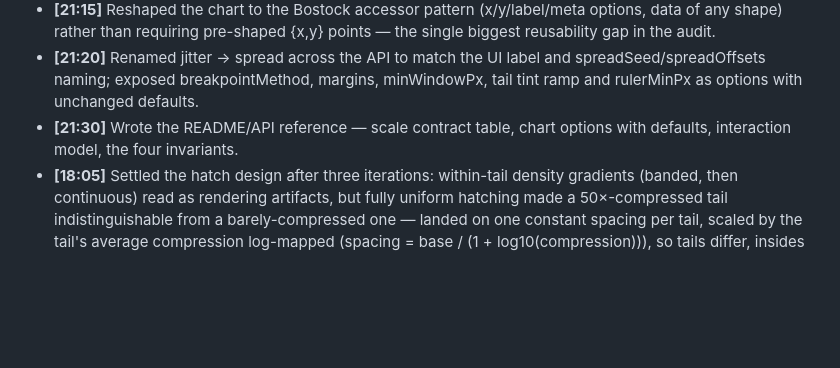
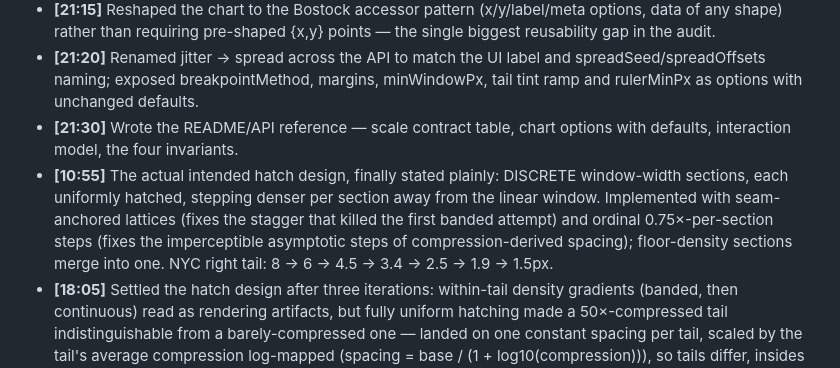
Before and after one commit to gorillabiscuit/d3-bilog-scale, a Markdown page: DEVLOG.md, the part around the change. Rendered like a GitHub page; blank space fills up the shorter version.

Commit message:
DEVLOG: discrete stepped hatch sections supersede per-tail uniform spacing

```diff
--- a/DEVLOG.md
+++ b/DEVLOG.md
@@ -7,6 +7,7 @@ Decision log for the article. Timestamped one-liners only.
 - **[21:15]** Reshaped the chart to the Bostock accessor pattern (x/y/label/meta options, data of any shape) rather than requiring pre-shaped {x,y} points — the single biggest reusability gap in the audit.
 - **[21:20]** Renamed jitter → spread across the API to match the UI label and spreadSeed/spreadOffsets naming; exposed breakpointMethod, margins, minWindowPx, tail tint ramp and rulerMinPx as options with unchanged defaults.
 - **[21:30]** Wrote the README/API reference — scale contract table, chart options with defaults, interaction model, the four invariants.
+- **[10:55]** The actual intended hatch design, finally stated plainly: DISCRETE window-width sections, each uniformly hatched, stepping denser per section away from the linear window. Implemented with seam-anchored lattices (fixes the stagger that killed the first banded attempt) and ordinal 0.75×-per-section steps (fixes the imperceptible asymptotic steps of compression-derived spacing); floor-density sections merge into one. NYC right tail: 8 → 6 → 4.5 → 3.4 → 2.5 → 1.9 → 1.5px.
 - **[18:05]** Settled the hatch design after three iterations: within-tail density gradients (banded, then continuous) read as rendering artifacts, but fully uniform hatching made a 50×-compressed tail indistinguishable from a barely-compressed one — landed on one constant spacing per tail, scaled by the tail's average compression log-mapped (spacing = base / (1 + log10(compression))), so tails differ, insides don't.
 - **[12:20]** Miscommunication caught: "not going with the hatch" meant not-the-final-design, NOT remove-from-article — the hatch embed is a process artifact the article shows deliberately. Ported the diagonal-hatch encoding onto the current engine as tailTexture: 'hatch' (both symlog tails compress monotonically outward, so one spacing rule replaces the branch's asymmetric left/right logic) instead of resurrecting the stale branch.
 - **[12:10]** Found why the embed looked broken on the live article: hatch-embed.html defined no chart CSS tokens, so light mode inherited dark fallbacks — white ruler lines on white background, dark halo boxes around labels.
```
